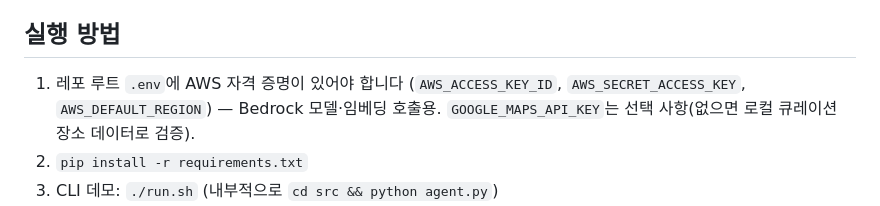
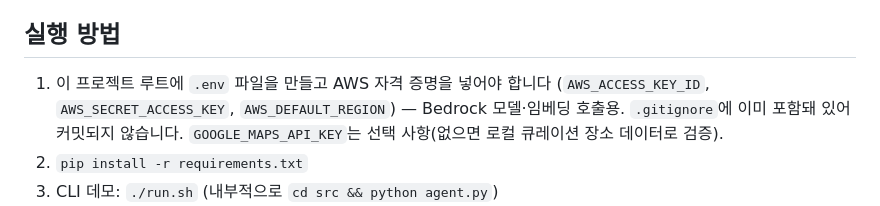
Before and after one commit to silverstar73/sds-ax-mini-pjt, a Markdown page: README.md, the part around the change. Rendered like a GitHub page.

Commit message:
README: 프로젝트가 sds-ax-practice 밖으로 옮겨지며 .env 안내 경로 수정
Co-Authored-By: Claude Sonnet 5 <noreply@anthropic.com>

```diff
--- a/README.md
+++ b/README.md
@@ -39,7 +39,7 @@
 모델 호출 자체도 `src/llm.py`의 `ResilientChatBedrock`을 통해, Sonnet 4.5/4.6 → Haiku → Nova 순으로 쓰로틀링 시 자동 전환되도록 감싸져 있다 (agent/judge 공용).
 
 ## 실행 방법
-1. 레포 루트 `.env`에 AWS 자격 증명이 있어야 합니다 (`AWS_ACCESS_KEY_ID`, `AWS_SECRET_ACCESS_KEY`, `AWS_DEFAULT_REGION`) — Bedrock 모델·임베딩 호출용. `GOOGLE_MAPS_API_KEY`는 선택 사항(없으면 로컬 큐레이션 장소 데이터로 검증).
+1. 이 프로젝트 루트에 `.env` 파일을 만들고 AWS 자격 증명을 넣어야 합니다 (`AWS_ACCESS_KEY_ID`, `AWS_SECRET_ACCESS_KEY`, `AWS_DEFAULT_REGION`) — Bedrock 모델·임베딩 호출용. `.gitignore`에 이미 포함돼 있어 커밋되지 않습니다. `GOOGLE_MAPS_API_KEY`는 선택 사항(없으면 로컬 큐레이션 장소 데이터로 검증).
 2. `pip install -r requirements.txt`
 3. CLI 데모: `./run.sh` (내부적으로 `cd src && python agent.py`)
 4. API 서버: `./run.sh api` → `POST http://localhost:8000/query` `{"question": "..."}` → `{answer, contexts, trace}`
```
